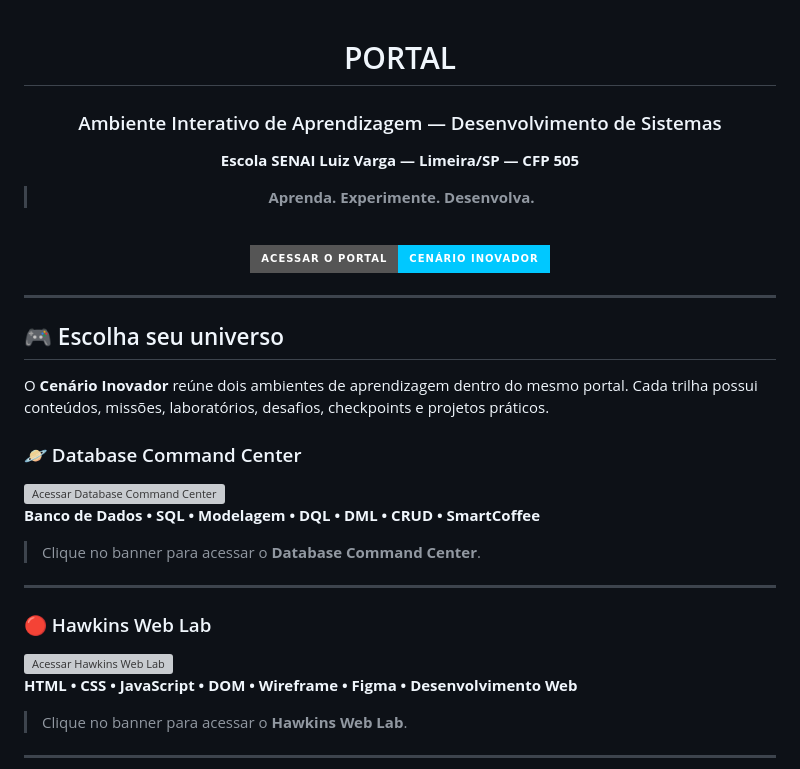
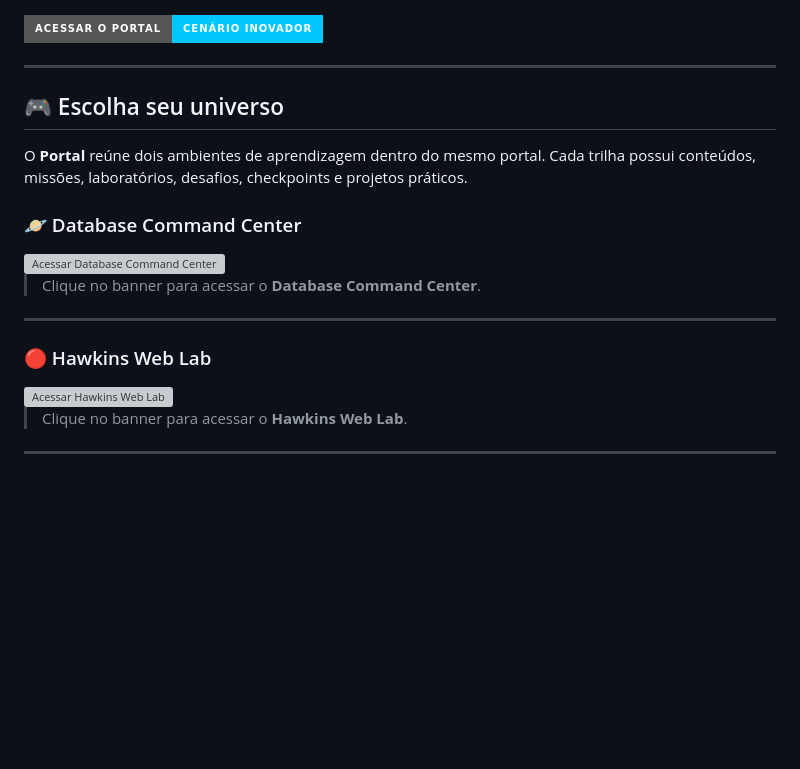
Before and after one commit to brunoamoraes/PORTAL-BASE, a Markdown page: README.md, the part around one of its changes. Rendered like a GitHub page; badges without logos; blank space fills up the shorter version; grey boxes are pictures that could not be loaded.

Commit message:
Missão 1.2

```diff
--- a/README.md
+++ b/README.md
@@ -1,4 +1,4 @@
-<div align="center">
+<!-- <div align="center">
 
 # PORTAL
 
@@ -8,5 +8,5 @@
 
 > **Aprenda. Experimente. Desenvolva.**
 
-<br>
+<br> -->
 
@@ -14,11 +14,11 @@
 
-</div>
+<!-- </div> -->
 
 ---
 
 ## 🎮 Escolha seu universo
 
-O **Cenário Inovador** reúne dois ambientes de aprendizagem dentro do mesmo portal. Cada trilha possui conteúdos, missões, laboratórios, desafios, checkpoints e projetos práticos.
+O **Portal** reúne dois ambientes de aprendizagem dentro do mesmo portal. Cada trilha possui conteúdos, missões, laboratórios, desafios, checkpoints e projetos práticos.
 
 ### 🪐 Database Command Center
 
@@ -26,7 +26,7 @@ O **Cenário Inovador** reúne dois ambientes de aprendizagem dentro do mesmo po
   <img src="assets/readme/banner_database_command_center.png" alt="Acessar Database Command Center" width="100%">
 </a>
 
-**Banco de Dados • SQL • Modelagem • DQL • DML • CRUD • SmartCoffee**
+<!-- **Banco de Dados • SQL • Modelagem • DQL • DML • CRUD • SmartCoffee** -->
 
 > Clique no banner para acessar o **Database Command Center**.
 
@@ -38,7 +38,7 @@ O **Cenário Inovador** reúne dois ambientes de aprendizagem dentro do mesmo po
   <img src="assets/readme/banner_hawkins_web_lab.png" alt="Acessar Hawkins Web Lab" width="100%">
 </a>
 
-**HTML • CSS • JavaScript • DOM • Wireframe • Figma • Desenvolvimento Web**
+<!-- **HTML • CSS • JavaScript • DOM • Wireframe • Figma • Desenvolvimento Web** -->
 
 > Clique no banner para acessar o **Hawkins Web Lab**.
 
```
Also changed, not shown: other parts of README.md (+1 -1 lines).
